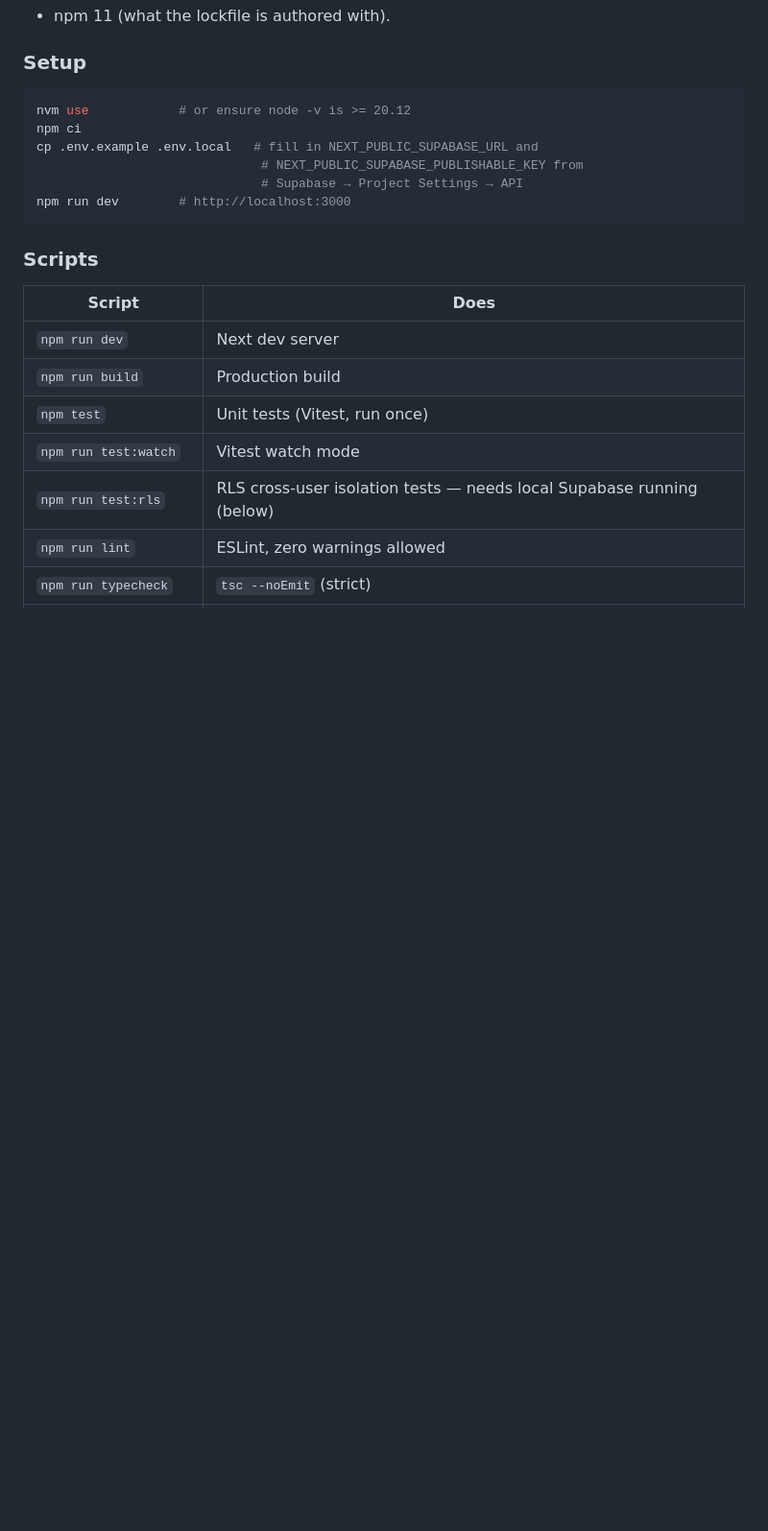
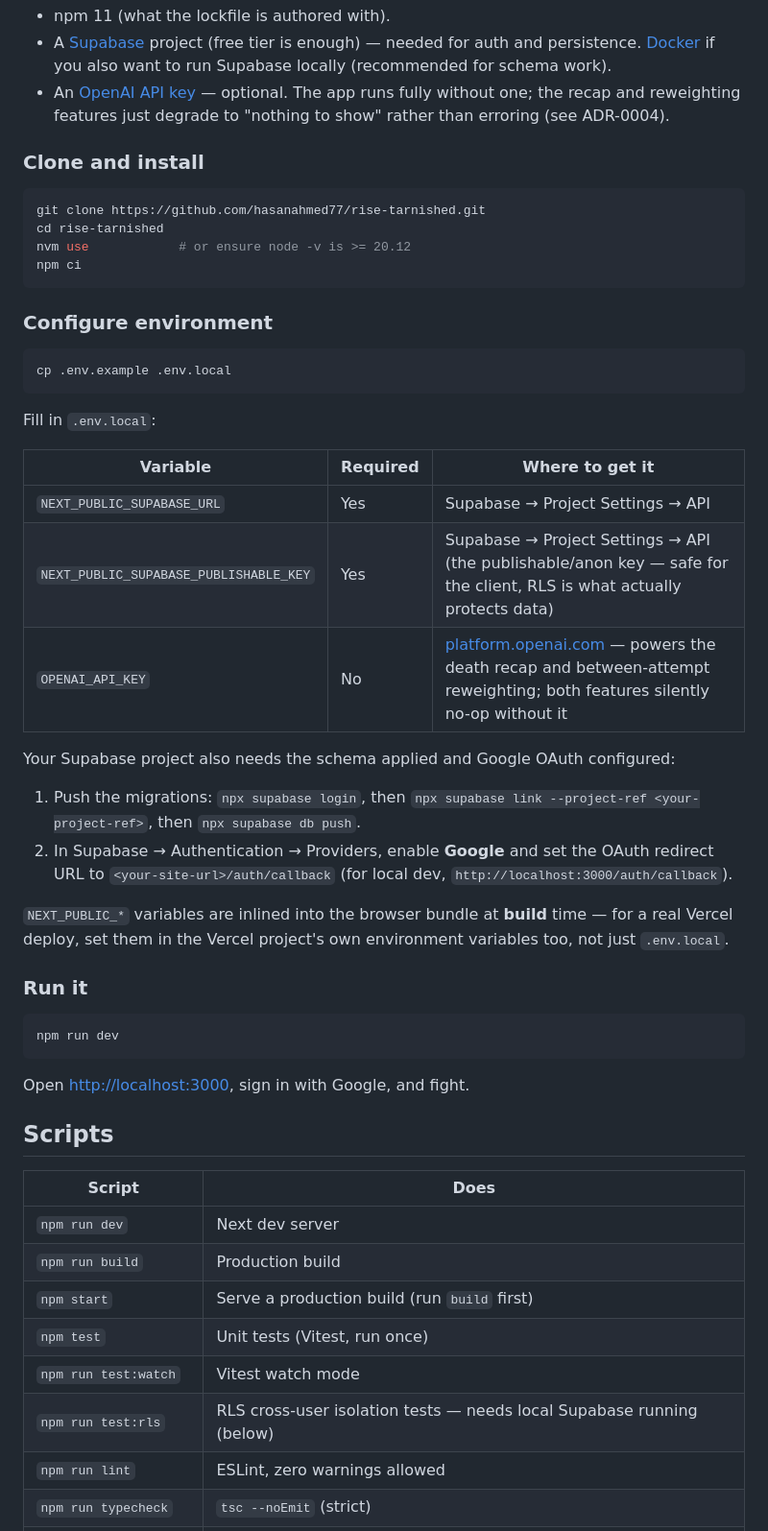
Before and after one commit to hasanahmed77/rise-tarnished, a Markdown page: README.md, the part around one of its changes. Shown at 96% size. Drawn GitHub-style; blank space fills up the shorter version.

````diff
--- a/README.md
+++ b/README.md
@@ -40,22 +76,63 @@ Next.js (shell) · Phaser (engine) · TypeScript strict · Supabase (Google OAut
 - npm 11 (what the lockfile is authored with).
+- A [Supabase](https://supabase.com) project (free tier is enough) — needed
+  for auth and persistence. [Docker](https://docker.com) if you also want to
+  run Supabase locally (recommended for schema work).
+- An [OpenAI API key](https://platform.openai.com/api-keys) — optional. The
+  app runs fully without one; the recap and reweighting features just
+  degrade to "nothing to show" rather than erroring (see ADR-0004).
 
-### Setup
+### Clone and install
 
 ```bash
+git clone https://github.com/hasanahmed77/rise-tarnished.git
+cd rise-tarnished
 nvm use            # or ensure node -v is >= 20.12
 npm ci
-cp .env.example .env.local   # fill in NEXT_PUBLIC_SUPABASE_URL and
-                              # NEXT_PUBLIC_SUPABASE_PUBLISHABLE_KEY from
-                              # Supabase → Project Settings → API
-npm run dev        # http://localhost:3000
 ```
 
-### Scripts
+### Configure environment
+
+```bash
+cp .env.example .env.local
+```
+
+Fill in `.env.local`:
+
+| Variable | Required | Where to get it |
+|----------|----------|------------------|
+| `NEXT_PUBLIC_SUPABASE_URL` | Yes | Supabase → Project Settings → API |
+| `NEXT_PUBLIC_SUPABASE_PUBLISHABLE_KEY` | Yes | Supabase → Project Settings → API (the publishable/anon key — safe for the client, RLS is what actually protects data) |
+| `OPENAI_API_KEY` | No | [platform.openai.com](https://platform.openai.com/api-keys) — powers the death recap and between-attempt reweighting; both features silently no-op without it |
+
+Your Supabase project also needs the schema applied and Google OAuth
+configured:
+
+1. Push the migrations: `npx supabase login`, then `npx supabase link
+   --project-ref <your-project-ref>`, then `npx supabase db push`.
+2. In Supabase → Authentication → Providers, enable **Google** and set the
+   OAuth redirect URL to `<your-site-url>/auth/callback` (for local dev,
+   `http://localhost:3000/auth/callback`).
+
+`NEXT_PUBLIC_*` variables are inlined into the browser bundle at **build**
+time — for a real Vercel deploy, set them in the Vercel project's own
+environment variables too, not just `.env.local`.
+
+### Run it
+
+```bash
+npm run dev
+```
+
+Open [http://localhost:3000](http://localhost:3000), sign in with Google,
+and fight.
+
+## Scripts
 
 | Script | Does |
 |--------|------|
 | `npm run dev` | Next dev server |
 | `npm run build` | Production build |
+| `npm start` | Serve a production build (run `build` first) |
 | `npm test` | Unit tests (Vitest, run once) |
 | `npm run test:watch` | Vitest watch mode |
 | `npm run test:rls` | RLS cross-user isolation tests — needs local Supabase running (below) |
````
Also changed, not shown: other parts of README.md (+141 -64 lines).
